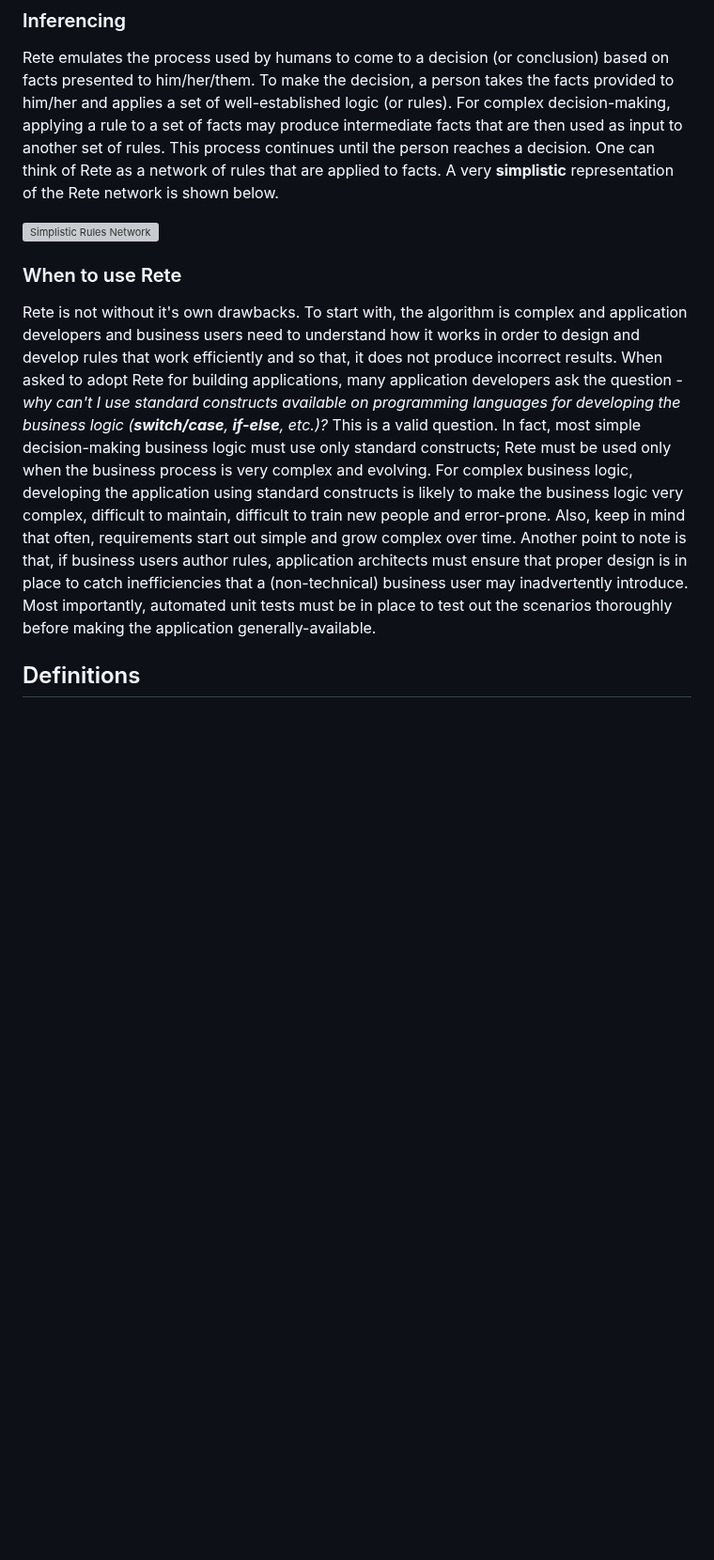
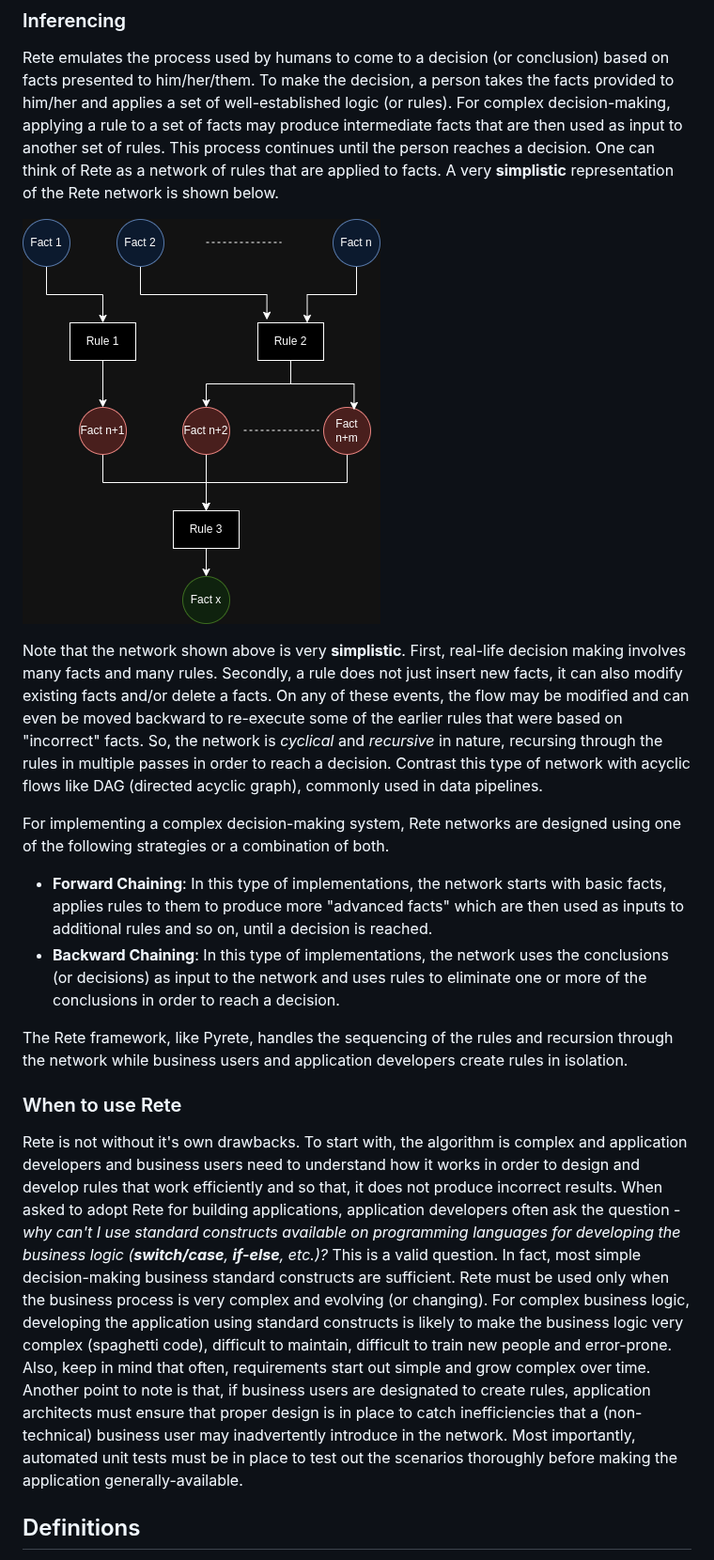
Before and after one commit to amitchatterjee/knowledgenet, a Markdown page: doc/concepts.md, the part around the change. Shown at 94% size. Drawn GitHub-style; blank space fills up the shorter version; grey boxes are pictures that could not be loaded.

Commit message:
Experimenting with documentation

```diff
--- a/doc/concepts.md
+++ b/doc/concepts.md
@@ -15,10 +15,19 @@ Pyrete is an adaptation of the Rete algorithm designed by **Charles L. Forgy** o
 ### Inferencing
 Rete emulates the process used by humans to come to a decision (or conclusion) based on facts presented to him/her/them. To make the decision, a person takes the facts provided to him/her and applies a set of well-established logic (or rules). For complex decision-making, applying a rule to a set of facts may produce intermediate facts that are then used as input to another set of rules. This process continues until the person reaches a decision. One can think of Rete as a network of rules that are applied to facts. A very **simplistic** representation of the Rete network is shown below.
 
-![Simplistic Rules Network](./Rule+Network.png)
+![Simplistic Rules Network](./Rule-Network.drawio.png)
+
+Note that the network shown above is very **simplistic**. First, real-life decision making involves many facts and many rules. Secondly, a rule does not just insert new facts, it can also modify existing facts and/or delete a facts. On any of these events, the flow may be modified and can even be moved backward to re-execute some of the earlier rules that were based on "incorrect" facts. So, the network is *cyclical* and *recursive* in nature, recursing through the rules in multiple passes in order to reach a decision. Contrast this type of network with acyclic flows like DAG (directed acyclic graph), commonly used in data pipelines.
+
+For implementing a complex decision-making system, Rete networks are designed using one of the following strategies or a combination of both.
+
+- **Forward Chaining**: In this type of implementations, the network starts with basic facts, applies rules to them to produce more "advanced facts" which are then used as inputs to additional rules and so on, until a decision is reached.
+- **Backward Chaining**: In this type of implementations, the network uses the conclusions (or decisions) as input to the network and uses rules to eliminate one or more of the conclusions in order to reach a decision.
+
+The Rete framework, like Pyrete, handles the sequencing of the rules and recursion through the network while business users and application developers create rules in isolation.
 
 ### When to use Rete
-Rete is not without it's own drawbacks. To start with, the algorithm is complex and application developers and business users need to understand how it works in order to design and develop rules that work efficiently and so that, it does not produce incorrect results. When asked to adopt Rete for building applications, many application developers ask the question - *why can't I use standard  constructs available on programming languages for developing the business logic (**switch/case**, **if-else**, etc.)?* This is a valid question. In fact, most simple decision-making business logic must use only standard constructs; Rete must be used only when the business process is very complex and evolving. For complex business logic, developing the application using standard constructs is likely to make the business logic very complex, difficult to maintain, difficult to train new people and error-prone. Also, keep in mind that often, requirements start out simple and grow complex over time. Another point to note is that, if business users author rules, application architects must ensure that proper design is in place to catch inefficiencies that a (non-technical) business user may inadvertently introduce. Most importantly, automated unit tests must be in place to test out the scenarios thoroughly before making the application generally-available.
+Rete is not without it's own drawbacks. To start with, the algorithm is complex and application developers and business users need to understand how it works in order to design and develop rules that work efficiently and so that, it does not produce incorrect results. When asked to adopt Rete for building applications, application developers often ask the question - *why can't I use standard  constructs available on programming languages for developing the business logic (**switch/case**, **if-else**, etc.)?* This is a valid question. In fact, most simple decision-making business standard constructs are sufficient. Rete must be used only when the business process is very complex and evolving (or changing). For complex business logic, developing the application using standard constructs is likely to make the business logic very complex (spaghetti code), difficult to maintain, difficult to train new people and error-prone. Also, keep in mind that often, requirements start out simple and grow complex over time. Another point to note is that, if business users are designated to create rules, application architects must ensure that proper design is in place to catch inefficiencies that a (non-technical) business user may inadvertently introduce in the network. Most importantly, automated unit tests must be in place to test out the scenarios thoroughly before making the application generally-available.
 
 ## Definitions
 The definitions, below, are used throughout this document and library. Note that they may not necessarily align with industry-standard terminologies.
```
Also changed, not shown: doc/Rule-Network.drawio.png (renamed from doc/Rule Network.drawio.png).
